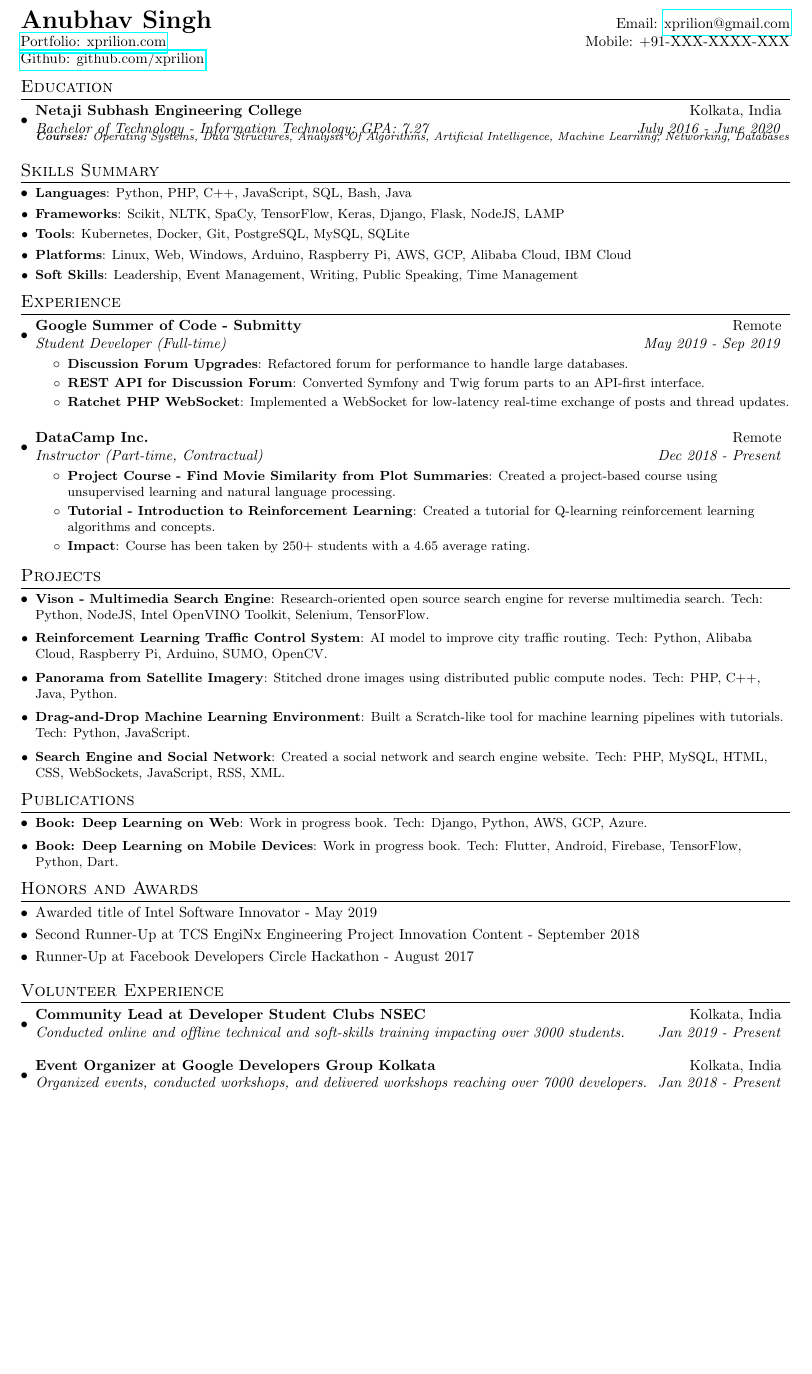
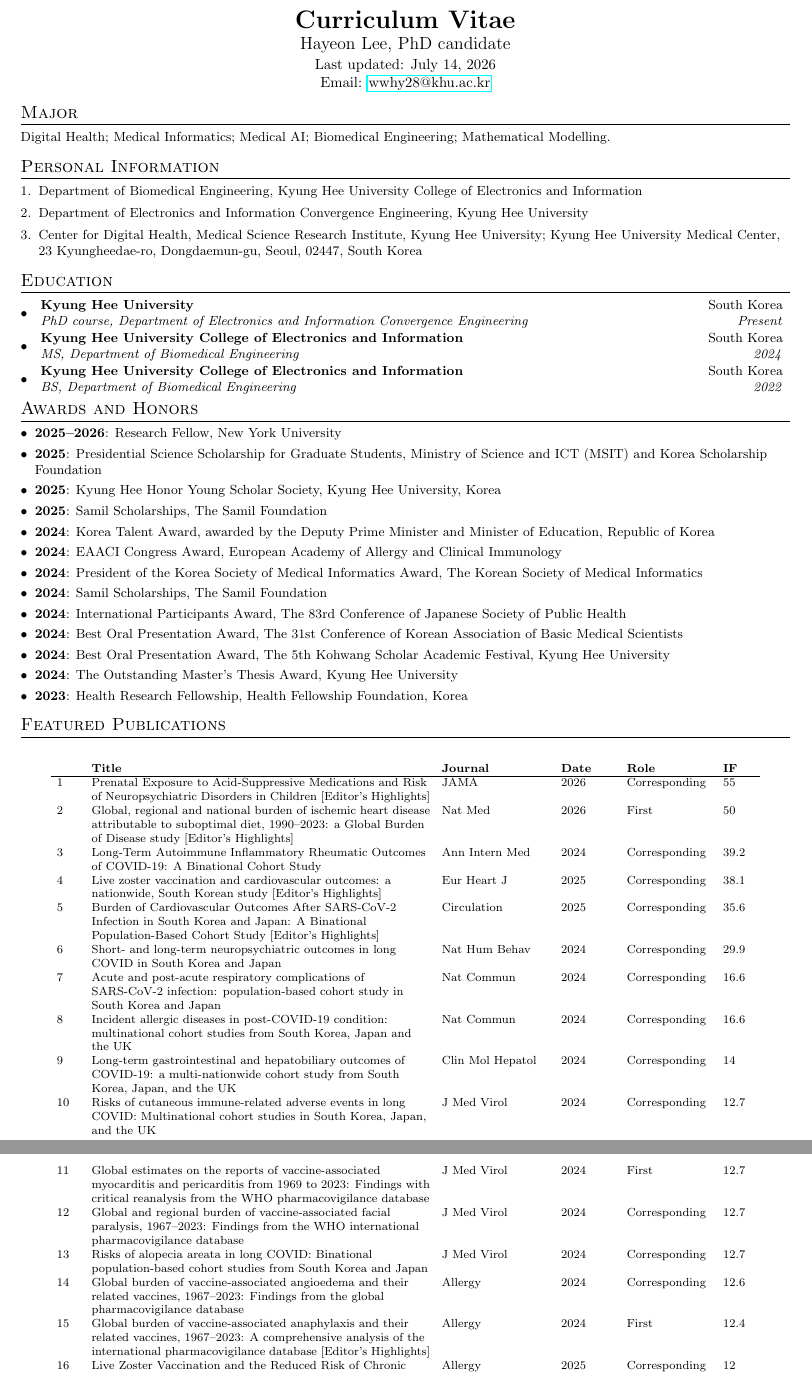
Before and after one commit to hayeon2ya/resume-template-anubhav, a LaTeX document (main.tex): part of the page before the commit and two parts of pages 1 and 2 of 2 after it, the two joined at a grey line, cut at the place of the change, the shorter picture padded with empty space. Compiled offline with pdfLaTeX.

Commit message:
Adapt template for Hayeon Lee CV

```diff
--- a/main.tex
+++ b/main.tex
@@ -82,44 +59,77 @@
-\begin{tabular*}{\textwidth}{l@{\extracolsep{\fill}}r}
-  \textbf{{\LARGE Anubhav Singh}} & Email: \href{mailto:xprilion@gmail.com}{xprilion@gmail.com}\\
-  \href{https://xprilion.com}{Portfolio: xprilion.com} & Mobile: +91-XXX-XXXX-XXX \\
-  \href{https://github.com/xprilion}{Github: github.com/xprilion} \\
-\end{tabular*}
+\begin{center}
+  {\LARGE \textbf{Curriculum Vitae}}\\
+  \vspace{2pt}
+  {\large Hayeon Lee, PhD candidate}\\
+  \vspace{2pt}
+  Last updated: July 14, 2026\\
+  Email: \href{mailto:wwhy28@khu.ac.kr}{wwhy28@khu.ac.kr}
+\end{center}
 
-%-----------EDUCATION-----------------
+\section{Major}
+\small{
+Digital Health; Medical Informatics; Medical AI; Biomedical Engineering; Mathematical Modelling.
+}
+
+\section{Personal Information}
+\begin{enumerate}
+  \item Department of Biomedical Engineering, Kyung Hee University College of Electronics and Information
+  \item Department of Electronics and Information Convergence Engineering, Kyung Hee University
+  \item Center for Digital Health, Medical Science Research Institute, Kyung Hee University; Kyung Hee University Medical Center, 23 Kyungheedae-ro, Dongdaemun-gu, Seoul, 02447, South Korea
+\end{enumerate}
+
 \section{Education}
-  \resumeSubHeadingListStart
-    \resumeSubheading
-      {Netaji Subhash Engineering College}{Kolkata, India}
-      {Bachelor of Technology - Information Technology; GPA: 7.27}{July 2016 - June 2020}
-      {\scriptsize \textit{\footnotesize{\newline{}\textbf{Courses:} Operating Systems, Data Structures, Analysis Of Algorithms, Artificial Intelligence, Machine Learning, Networking, Databases}}}
-  \resumeSubHeadingListEnd
+\begin{itemize}
+  \cvSubheading
+    {Kyung Hee University}{South Korea}
+    {PhD course, Department of Electronics and Information Convergence Engineering}{Present}
+  \cvSubheading
+    {Kyung Hee University College of Electronics and Information}{South Korea}
+    {MS, Department of Biomedical Engineering}{2024}
+  \cvSubheading
+    {Kyung Hee University College of Electronics and Information}{South Korea}
+    {BS, Department of Biomedical Engineering}{2022}
+\end{itemize}
 
-\vspace{-5pt}
-\section{Skills Summary}
-  \resumeSubHeadingListStart
-    \resumeSubItem{Languages}{Python, PHP, C++, JavaScript, SQL, Bash, Java}
-    \resumeSubItem{Frameworks}{Scikit, NLTK, SpaCy, TensorFlow, Keras, Django, Flask, NodeJS, LAMP}
-    \resumeSubItem{Tools}{Kubernetes, Docker, Git, PostgreSQL, MySQL, SQLite}
-    \resumeSubItem{Platforms}{Linux, Web, Windows, Arduino, Raspberry Pi, AWS, GCP, Alibaba Cloud, IBM Cloud}
-    \resumeSubItem{Soft Skills}{Leadership, Event Management, Writing, Public Speaking, Time Management}
-  \resumeSubHeadingListEnd
+\section{Awards and Honors}
+\begin{itemize}
+  \cvItem{2025--2026}{Research Fellow, New York University}
+  \cvItem{2025}{Presidential Science Scholarship for Graduate Students, Ministry of Science and ICT (MSIT) and Korea Scholarship Foundation}
+  \cvItem{2025}{Kyung Hee Honor Young Scholar Society, Kyung Hee University, Korea}
+  \cvItem{2025}{Samil Scholarships, The Samil Foundation}
+  \cvItem{2024}{Korea Talent Award, awarded by the Deputy Prime Minister and Minister of Education, Republic of Korea}
+  \cvItem{2024}{EAACI Congress Award, European Academy of Allergy and Clinical Immunology}
+  \cvItem{2024}{President of the Korea Society of Medical Informatics Award, The Korean Society of Medical Informatics}
+  \cvItem{2024}{Samil Scholarships, The Samil Foundation}
+  \cvItem{2024}{International Participants Award, The 83rd Conference of Japanese Society of Public Health}
+  \cvItem{2024}{Best Oral Presentation Award, The 31st Conference of Korean Association of Basic Medical Scientists}
+  \cvItem{2024}{Best Oral Presentation Award, The 5th Kohwang Scholar Academic Festival, Kyung Hee University}
+  \cvItem{2024}{The Outstanding Master's Thesis Award, Kyung Hee University}
+  \cvItem{2023}{Health Research Fellowship, Health Fellowship Foundation, Korea}
+\end{itemize}
 
-\vspace{-5pt}
-\section{Experience}
-  \resumeSubHeadingListStart
-    \resumeSubheading{Google Summer of Code - Submitty}{Remote}
-      {Student Developer (Full-time)}{May 2019 - Sep 2019}
-      \resumeItemListStart
-        \resumeItem{Discussion Forum Upgrades}{Refactored forum for performance to handle large databases.}
-        \resumeItem{REST API for Discussion Forum}{Converted Symfony and Twig forum parts to an API-first interface.}
-        \resumeItem{Ratchet PHP WebSocket}{Implemented a WebSocket for low-latency real-time exchange of posts and thread updates.}
-      \resumeItemListEnd
+\section{Featured Publications}
+\footnotesize
+\begin{longtable}{L{0.03\textwidth} L{0.44\textwidth} L{0.14\textwidth} L{0.07\textwidth} L{0.11\textwidth} L{0.04\textwidth}}
+\textbf{} & \textbf{Title} & \textbf{Journal} & \textbf{Date} & \textbf{Role} & \textbf{IF}\\
+\hline
+1 & Prenatal Exposure to Acid-Suppressive Medications and Risk of Neuropsychiatric Disorders in Children [Editor's Highlights] & JAMA & 2026 & Corresponding & 55\\
+2 & Global, regional and national burden of ischemic heart disease attributable to suboptimal diet, 1990--2023: a Global Burden of Disease study [Editor's Highlights] & Nat Med & 2026 & First & 50\\
+3 & Long-Term Autoimmune Inflammatory Rheumatic Outcomes of COVID-19: A Binational Cohort Study & Ann Intern Med & 2024 & Corresponding & 39.2\\
+4 & Live zoster vaccination and cardiovascular outcomes: a nationwide, South Korean study [Editor's Highlights] & Eur Heart J & 2025 & Corresponding & 38.1\\
+5 & Burden of Cardiovascular Outcomes After SARS-CoV-2 Infection in South Korea and Japan: A Binational Population-Based Cohort Study [Editor's Highlights] & Circulation & 2025 & Corresponding & 35.6\\
+6 & Short- and long-term neuropsychiatric outcomes in long COVID in South Korea and Japan & Nat Hum Behav & 2024 & Corresponding & 29.9\\
+7 & Acute and post-acute respiratory complications of SARS-CoV-2 infection: population-based cohort study in South Korea and Japan & Nat Commun & 2024 & Corresponding & 16.6\\
+8 & Incident allergic diseases in post-COVID-19 condition: multinational cohort studies from South Korea, Japan and the UK & Nat Commun & 2024 & Corresponding & 16.6\\
+9 & Long-term gastrointestinal and hepatobiliary outcomes of COVID-19: a multi-nationwide cohort study from South Korea, Japan, and the UK & Clin Mol Hepatol & 2024 & Corresponding & 14\\
+10 & Risks of cutaneous immune-related adverse events in long COVID: Multinational cohort studies in South Korea, Japan, and the UK & J Med Virol & 2024 & Corresponding & 12.7\\
+11 & Global estimates on the reports of vaccine-associated myocarditis and pericarditis from 1969 to 2023: Findings with critical reanalysis from the WHO pharmacovigilance database & J Med Virol & 2024 & First & 12.7\\
+12 & Global and regional burden of vaccine-associated facial paralysis, 1967--2023: Findings from the WHO international pharmacovigilance database & J Med Virol & 2024 & Corresponding & 12.7\\
+13 & Risks of alopecia areata in long COVID: Binational population-based cohort studies from South Korea and Japan & J Med Virol & 2024 & Corresponding & 12.7\\
+14 & Global burden of vaccine-associated angioedema and their related vaccines, 1967--2023: Findings from the global pharmacovigilance database & Allergy & 2024 & Corresponding & 12.6\\
+15 & Global burden of vaccine-associated anaphylaxis and their related vaccines, 1967--2023: A comprehensive analysis of the international pharmacovigilance database [Editor's Highlights] & Allergy & 2024 & First & 12.4\\
+16 & Live Zoster Vaccination and the Reduced Risk of Chronic Respiratory Diseases: An Emulated Target Trial & Allergy & 2025 & Corresponding & 12\\
+17 & Effectiveness of the live zoster vaccine in patients with type 2 diabetes: A nationwide emulated target trial & Clin Microbiol Infect & 2025 & Corresponding & 10.9\\
+18 & Global burden of vaccine-associated alopecia, 1979--2023: a comprehensive analysis of the international pharmacovigilance database & Br J Dermatol & 2024 & Corresponding & 10.1\\
+\end{longtable}
+\normalsize
 
-    \resumeSubheading{DataCamp Inc.}{Remote}
-      {Instructor (Part-time, Contractual)}{Dec 2018 - Present}
-      \resumeItemListStart
-        \resumeItem{Project Course - Find Movie Similarity from Plot Summaries}{Created a project-based course using unsupervised learning and natural language processing.}
-        \resumeItem{Tutorial - Introduction to Reinforcement Learning}{Created a tutorial for Q-learning reinforcement learning algorithms and concepts.}
-        \resumeItem{Impact}{Course has been taken by 250+ students with a 4.65 average rating.}
-      \resumeItemListEnd
-  \resumeSubHeadingListEnd
@@ -128,13 +140,0 @@
-\vspace{-5pt}
-\section{Projects}
-\resumeSubHeadingListStart
-  \resumeSubItem{Vison - Multimedia Search Engine}{Research-oriented open source search engine for reverse multimedia search. Tech: Python, NodeJS, Intel OpenVINO Toolkit, Selenium, TensorFlow.}
-  \vspace{2pt}
-  \resumeSubItem{Reinforcement Learning Traffic Control System}{AI model to improve city traffic routing. Tech: Python, Alibaba Cloud, Raspberry Pi, Arduino, SUMO, OpenCV.}
-  \vspace{2pt}
-  \resumeSubItem{Panorama from Satellite Imagery}{Stitched drone images using distributed public compute nodes. Tech: PHP, C++, Java, Python.}
-  \vspace{2pt}
-  \resumeSubItem{Drag-and-Drop Machine Learning Environment}{Built a Scratch-like tool for machine learning pipelines with tutorials. Tech: Python, JavaScript.}
-  \vspace{2pt}
-  \resumeSubItem{Search Engine and Social Network}{Created a social network and search engine website. Tech: PHP, MySQL, HTML, CSS, WebSockets, JavaScript, RSS, XML.}
-\resumeSubHeadingListEnd
@@ -141,8 +146 @@
 
-\vspace{-5pt}
-\section{Publications}
-\resumeSubHeadingListStart
-  \resumeSubItem{Book: Deep Learning on Web}{Work in progress book. Tech: Django, Python, AWS, GCP, Azure.}
-  \vspace{2pt}
-  \resumeSubItem{Book: Deep Learning on Mobile Devices}{Work in progress book. Tech: Flutter, Android, Firebase, TensorFlow, Python, Dart.}
-\resumeSubHeadingListEnd
@@ -149,22 +150 @@
 
-\vspace{-5pt}
-\section{Honors and Awards}
-\begin{description}[font=$\bullet$]
-  \item {Awarded title of Intel Software Innovator - May 2019}
-  \vspace{-5pt}
-  \item {Second Runner-Up at TCS EngiNx Engineering Project Innovation Content - September 2018}
-  \vspace{-5pt}
-  \item {Runner-Up at Facebook Developers Circle Hackathon - August 2017}
-\end{description}
-
-\vspace{-5pt}
-\section{Volunteer Experience}
-  \resumeSubHeadingListStart
-    \resumeSubheading
-      {Community Lead at Developer Student Clubs NSEC}{Kolkata, India}
-      {Conducted online and offline technical and soft-skills training impacting over 3000 students.}{Jan 2019 - Present}
-    \vspace{5pt}
-    \resumeSubheading
-      {Event Organizer at Google Developers Group Kolkata}{Kolkata, India}
-      {Organized events, conducted workshops, and delivered workshops reaching over 7000 developers.}{Jan 2018 - Present}
-  \resumeSubHeadingListEnd
```
Also changed, not shown: README.md, main.tex (74 more changed lines).
